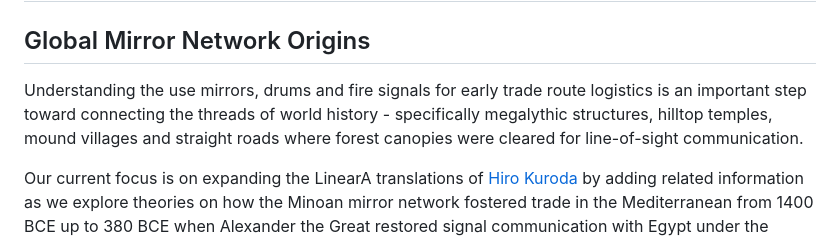
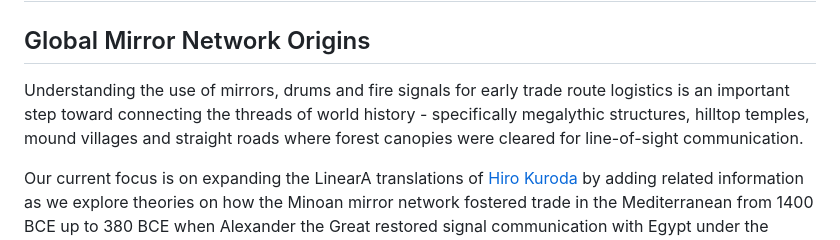
Before and after one commit to PlanetLive/LinearA, a Markdown page: README.md, the part around the change. Drawn GitHub-style.

```diff
--- a/README.md
+++ b/README.md
@@ -2,7 +2,7 @@
 
 ## Global Mirror Network Origins
 
-Understanding the use mirrors, drums and fire signals for early trade route logistics is an important step toward connecting the threads of world history - specifically megalythic structures, hilltop temples, mound villages and straight roads where forest canopies were cleared for line-of-sight communication.
+Understanding the use of mirrors, drums and fire signals for early trade route logistics is an important step toward connecting the threads of world history - specifically megalythic structures, hilltop temples, mound villages and straight roads where forest canopies were cleared for line-of-sight communication.
 
 Our current focus is on expanding the LinearA translations of [Hiro Kuroda](hiro/) by adding related information as we explore theories on how the Minoan mirror network fostered trade in the Mediterranean from 1400 BCE up to 380 BCE when Alexander the Great restored signal communication with Egypt under the guidance of hill temple operators (oracles at Delphi and Siwa) at the north and south sides of the Aegean Sea portion of the network.
 
```
